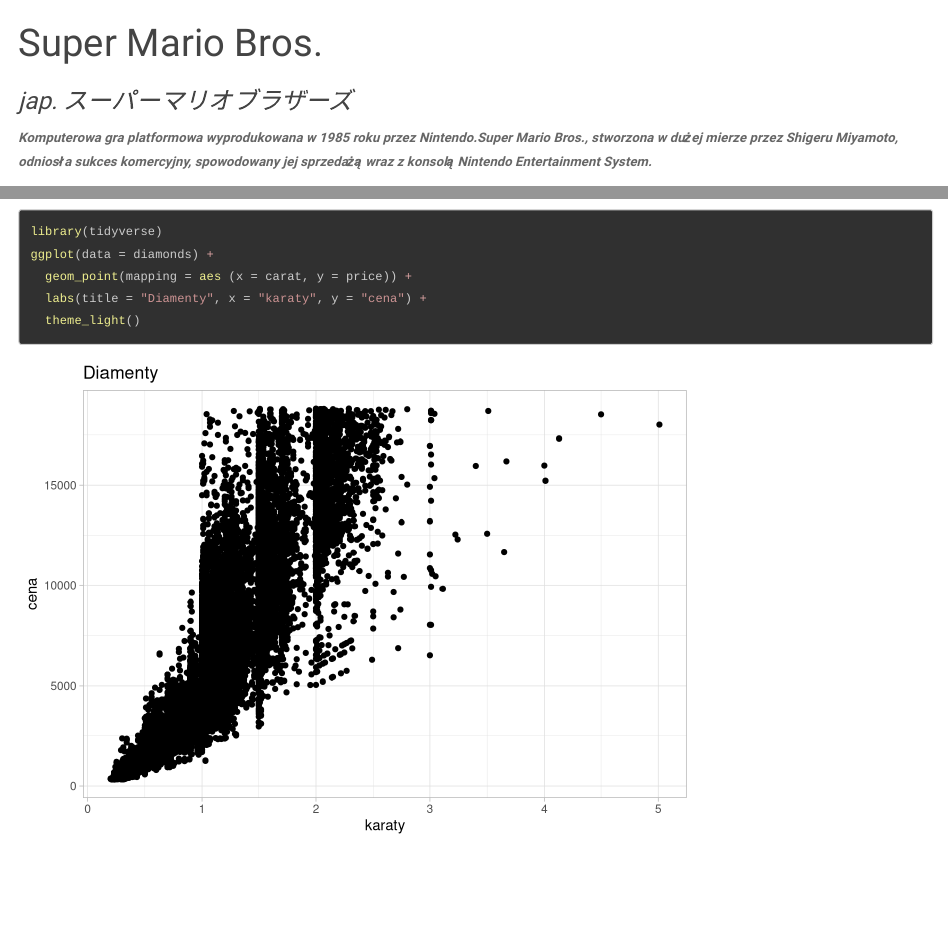
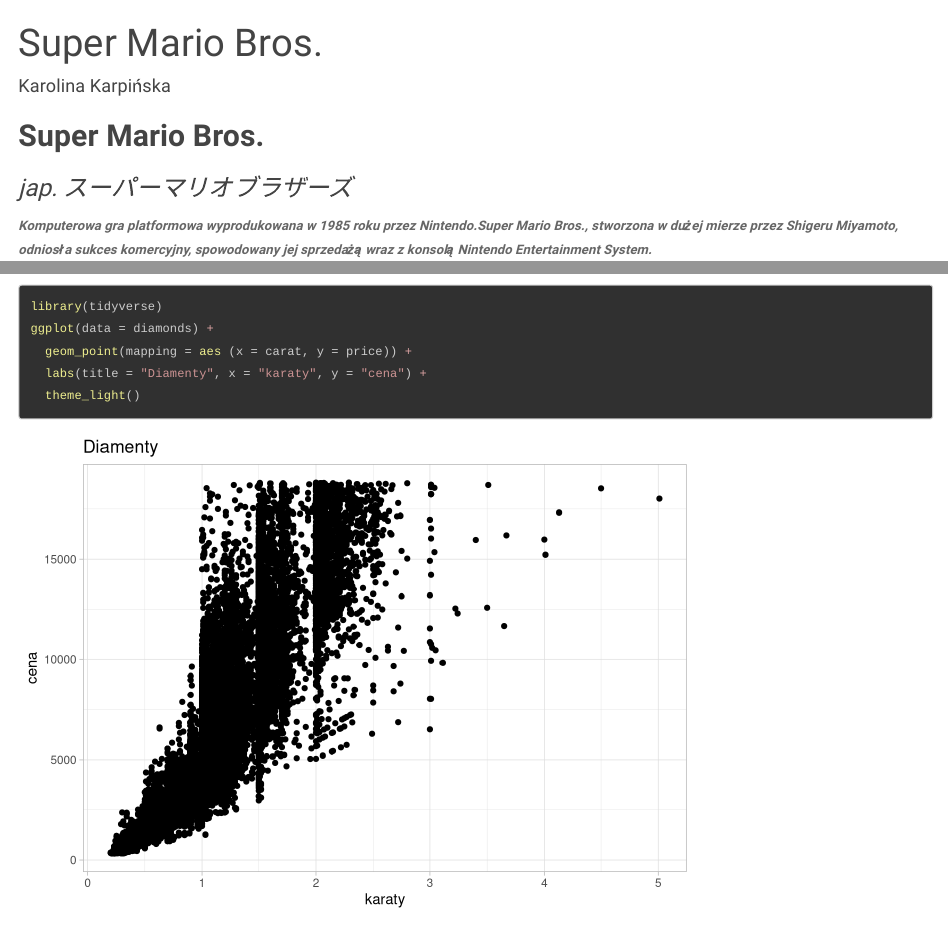
Before and after one commit to karpinskakarolina/tipn_zad_karpinskakarolina, an R Markdown document (zadanie6.Rmd): the page in a window 1100 px wide, from its top, and a second part further down, joined at a grey line. Rendered offline with R 4.5, knitr and Pandoc, with nearby package versions.

Commit message:
Update zadanie6.Rmd

```diff
--- a/zadanie6.Rmd
+++ b/zadanie6.Rmd
@@ -1,11 +1,13 @@
 ---
 title: Super Mario Bros.
+author: Karolina Karpińska
 output:
   html_document:
     theme: "paper"
     highlight: "zenburn"
 ---
 
+## **Super Mario Bros.**
 ### *jap. スーパーマリオブラザーズ*
 
 _**Komputerowa gra platformowa wyprodukowana w 1985 roku przez Nintendo.Super Mario Bros., stworzona w dużej mierze przez Shigeru Miyamoto, odniosła sukces komercyjny, spowodowany jej sprzedażą wraz z konsolą Nintendo Entertainment System.**_
```
